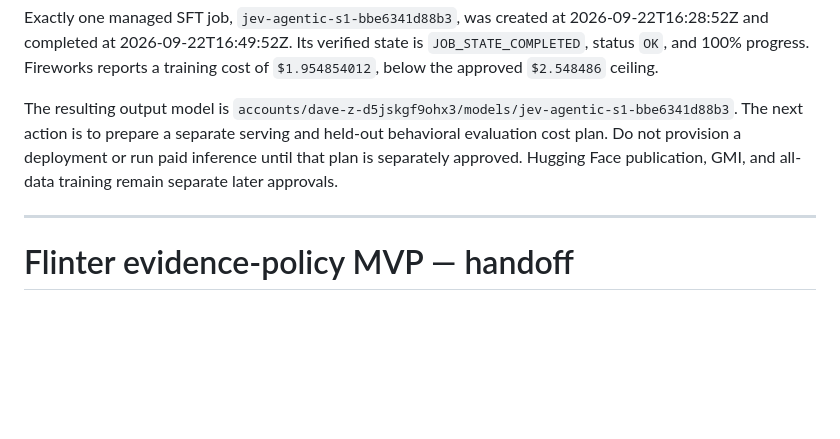
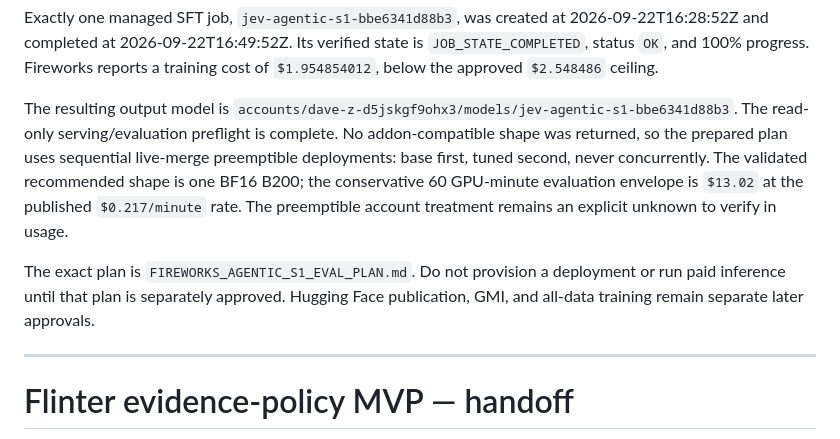
Before and after one commit to callingforhelp/BVB, a Markdown page: HANDOFF.md, the part around the change. Drawn GitHub-style; blank space fills up the shorter version.

Commit message:
Plan bounded Fireworks behavioral evaluation

```diff
--- a/HANDOFF.md
+++ b/HANDOFF.md
@@ -86,10 +86,17 @@ training cost of `$1.954854012`, below the approved `$2.548486` ceiling.
 
 The resulting output model is
 `accounts/dave-z-d5jskgf9ohx3/models/jev-agentic-s1-bbe6341d88b3`.
-The next action is to prepare a separate serving and held-out behavioral
-evaluation cost plan. Do not provision a deployment or run paid inference
-until that plan is separately approved. Hugging Face publication, GMI, and
-all-data training remain separate later approvals.
+The read-only serving/evaluation preflight is complete. No addon-compatible
+shape was returned, so the prepared plan uses sequential live-merge
+preemptible deployments: base first, tuned second, never concurrently. The
+validated recommended shape is one BF16 B200; the conservative 60 GPU-minute
+evaluation envelope is `$13.02` at the published `$0.217/minute` rate. The
+preemptible account treatment remains an explicit unknown to verify in usage.
+
+The exact plan is `FIREWORKS_AGENTIC_S1_EVAL_PLAN.md`. Do not provision a
+deployment or run paid inference until that plan is separately approved.
+Hugging Face publication, GMI, and all-data training remain separate later
+approvals.
 
 ---
 
```
Also changed, not shown: FIREWORKS_AGENTIC_S1_EVAL_PLAN.md (added, +117 -0 lines).
